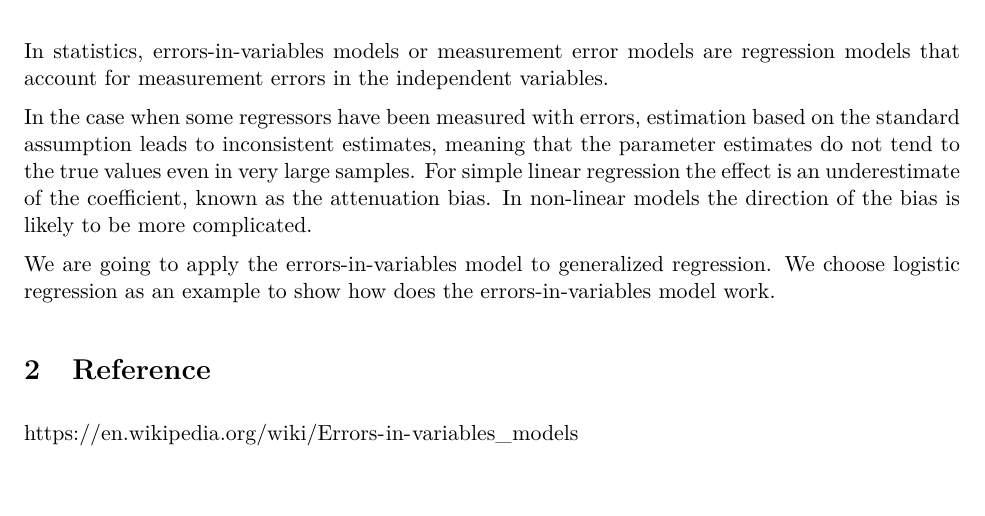
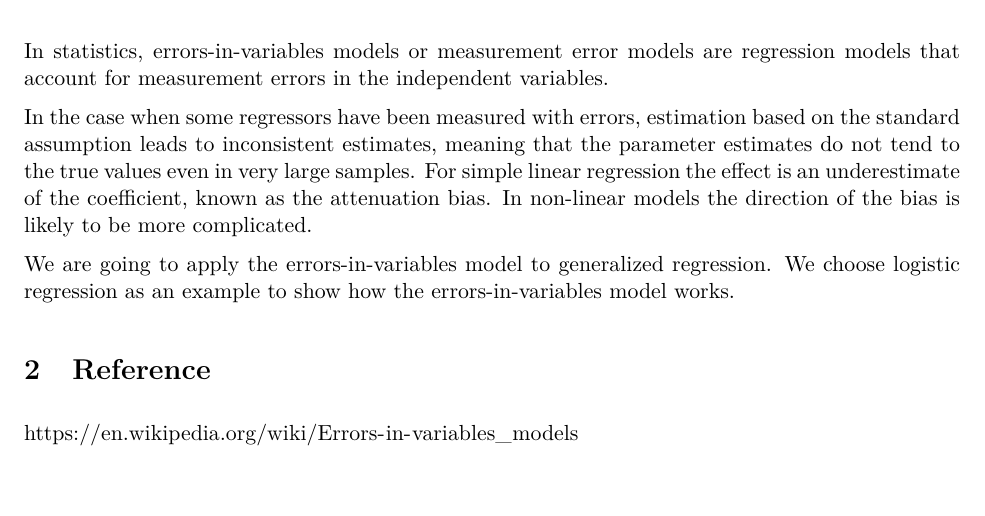
Before and after one commit to stat5361-2018f/final-project-sen-yang-qinxiao-shi, an R Markdown document (Proposal.Rmd): part of the page, cut so that both start at the same text. The pictures show the output file Proposal.pdf that the author committed with the source.

Commit message:
New Proposal

```diff
--- a/Proposal.Rmd
+++ b/Proposal.Rmd
@@ -24,7 +24,7 @@ In statistics, errors-in-variables models or measurement error models are regres
 
 In the case when some regressors have been measured with errors, estimation based on the standard assumption leads to inconsistent estimates, meaning that the parameter estimates do not tend to the true values even in very large samples. For simple linear regression the effect is an underestimate of the coefficient, known as the attenuation bias. In non-linear models the direction of the bias is likely to be more complicated.
 
-We are going to apply the errors-in-variables model to generalized regression. We choose logistic regression as an example to show how does the errors-in-variables model work.
+We are going to apply the errors-in-variables model to generalized regression. We choose logistic regression as an example to show how the errors-in-variables model works.
 
 
 
```
Also changed, not shown: Proposal.pdf.
